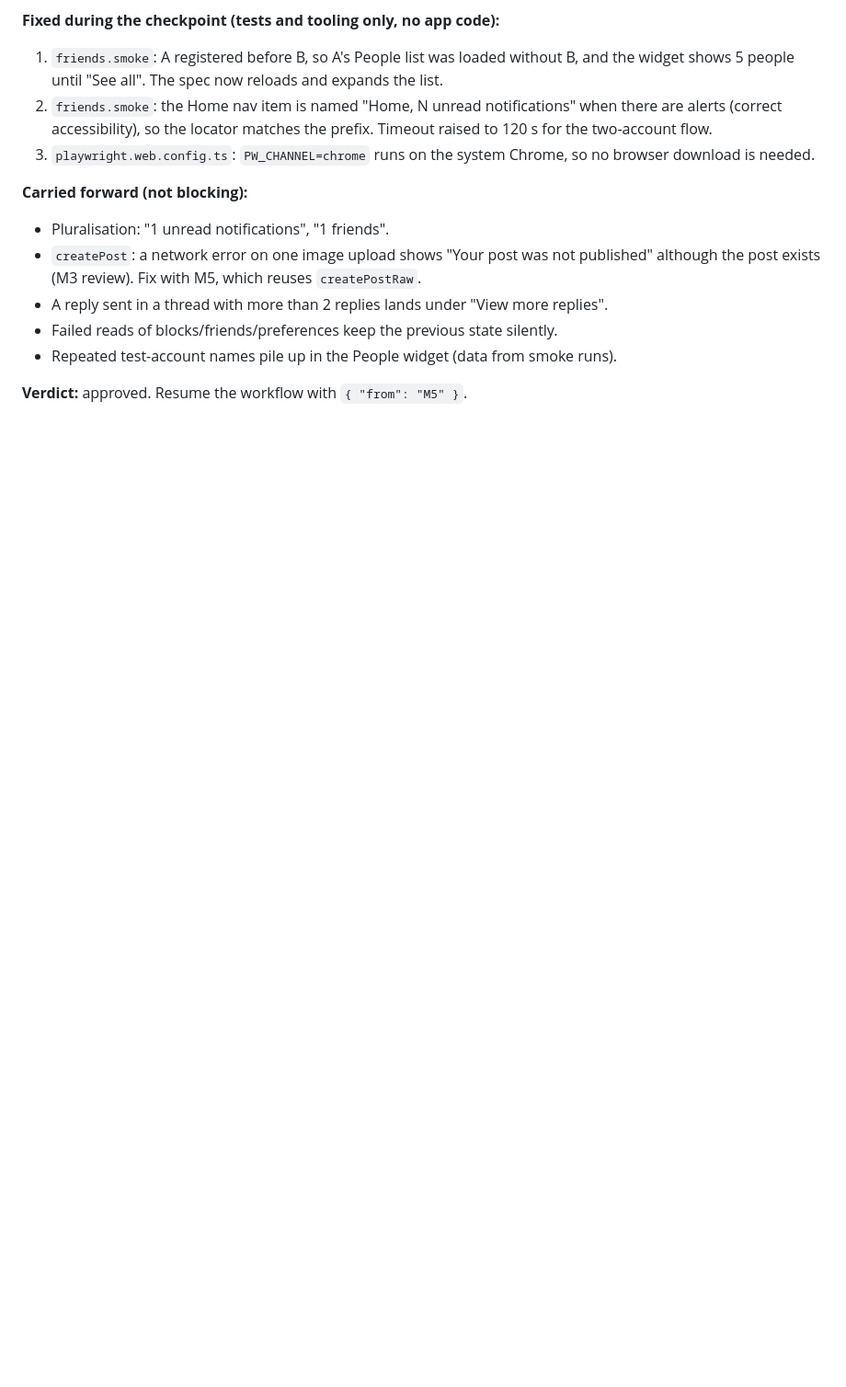
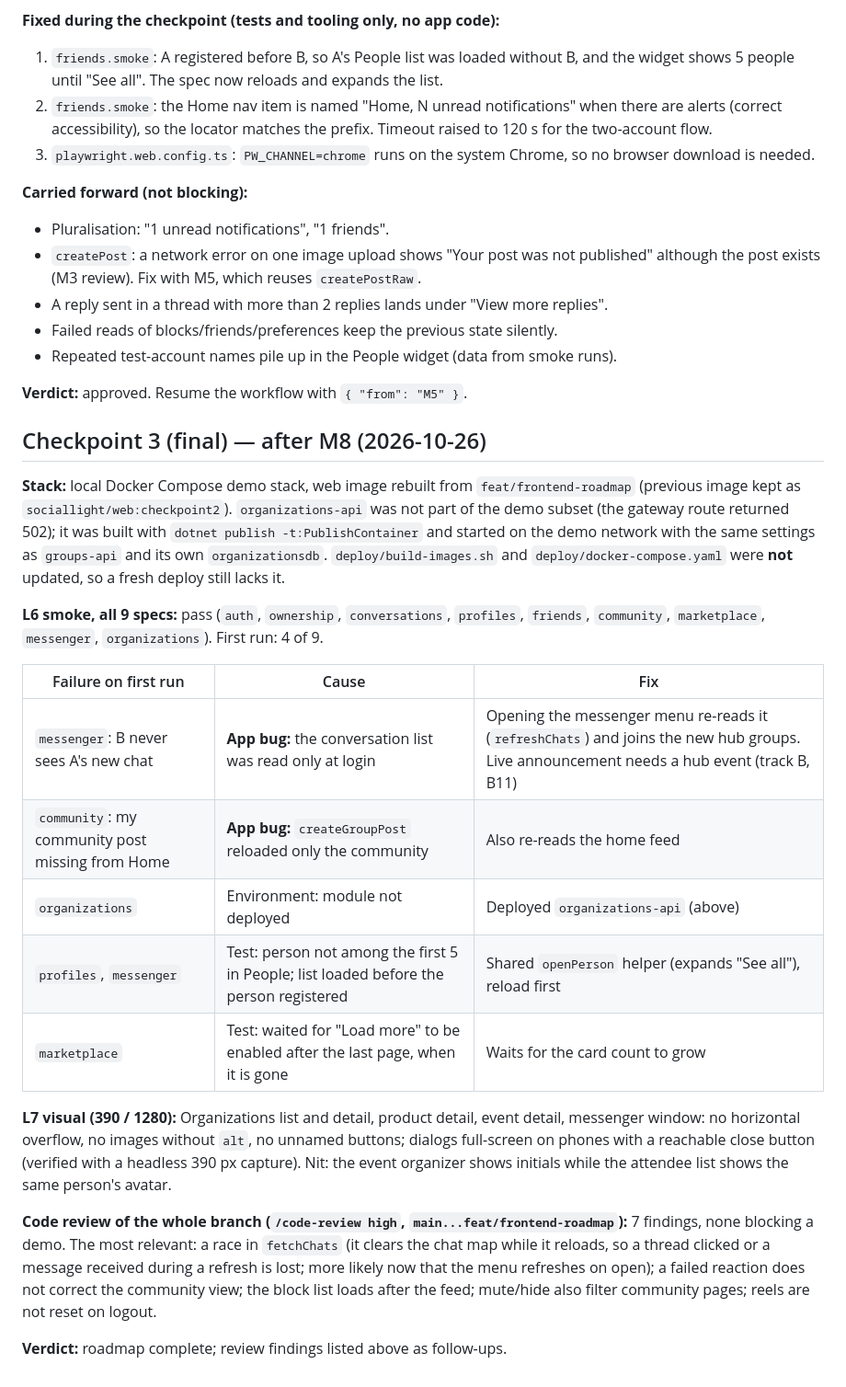
Before and after one commit to oliver021/social-light, a Markdown page: docs/frontend-roadmap/CHECKPOINTS.md, the part around the change. Shown at 92% size. GitHub-like rendering; blank space fills up the shorter version.

Commit message:
docs: final checkpoint results
Co-Authored-By: Claude Opus 5.5 <noreply@anthropic.com>

```diff
--- a/docs/frontend-roadmap/CHECKPOINTS.md
+++ b/docs/frontend-roadmap/CHECKPOINTS.md
@@ -79,3 +79,38 @@ before the feed, so keep it as a follow-up.
 - Repeated test-account names pile up in the People widget (data from smoke runs).
 
 **Verdict:** approved. Resume the workflow with `{ "from": "M5" }`.
+
+## Checkpoint 3 (final) — after M8 (2026-10-26)
+
+**Stack:** local Docker Compose demo stack, web image rebuilt from `feat/frontend-roadmap`
+(previous image kept as `sociallight/web:checkpoint2`). `organizations-api` was not part of
+the demo subset (the gateway route returned 502); it was built with `dotnet publish
+-t:PublishContainer` and started on the demo network with the same settings as
+`groups-api` and its own `organizationsdb`. `deploy/build-images.sh` and
+`deploy/docker-compose.yaml` were **not** updated, so a fresh deploy still lacks it.
+
+**L6 smoke, all 9 specs:** pass (`auth`, `ownership`, `conversations`, `profiles`,
+`friends`, `community`, `marketplace`, `messenger`, `organizations`). First run: 4 of 9.
+
+| Failure on first run | Cause | Fix |
+|---|---|---|
+| `messenger`: B never sees A's new chat | **App bug:** the conversation list was read only at login | Opening the messenger menu re-reads it (`refreshChats`) and joins the new hub groups. Live announcement needs a hub event (track B, B11) |
+| `community`: my community post missing from Home | **App bug:** `createGroupPost` reloaded only the community | Also re-reads the home feed |
+| `organizations` | Environment: module not deployed | Deployed `organizations-api` (above) |
+| `profiles`, `messenger` | Test: person not among the first 5 in People; list loaded before the person registered | Shared `openPerson` helper (expands "See all"), reload first |
+| `marketplace` | Test: waited for "Load more" to be enabled after the last page, when it is gone | Waits for the card count to grow |
+
+**L7 visual (390 / 1280):** Organizations list and detail, product detail, event detail,
+messenger window: no horizontal overflow, no images without `alt`, no unnamed buttons;
+dialogs full-screen on phones with a reachable close button (verified with a headless
+390 px capture). Nit: the event organizer shows initials while the attendee list shows the
+same person's avatar.
+
+**Code review of the whole branch (`/code-review high`, `main...feat/frontend-roadmap`):**
+7 findings, none blocking a demo. The most relevant: a race in `fetchChats` (it clears the
+chat map while it reloads, so a thread clicked or a message received during a refresh is
+lost; more likely now that the menu refreshes on open); a failed reaction does not correct
+the community view; the block list loads after the feed; mute/hide also filter community
+pages; reels are not reset on logout.
+
+**Verdict:** roadmap complete; review findings listed above as follow-ups.
```
